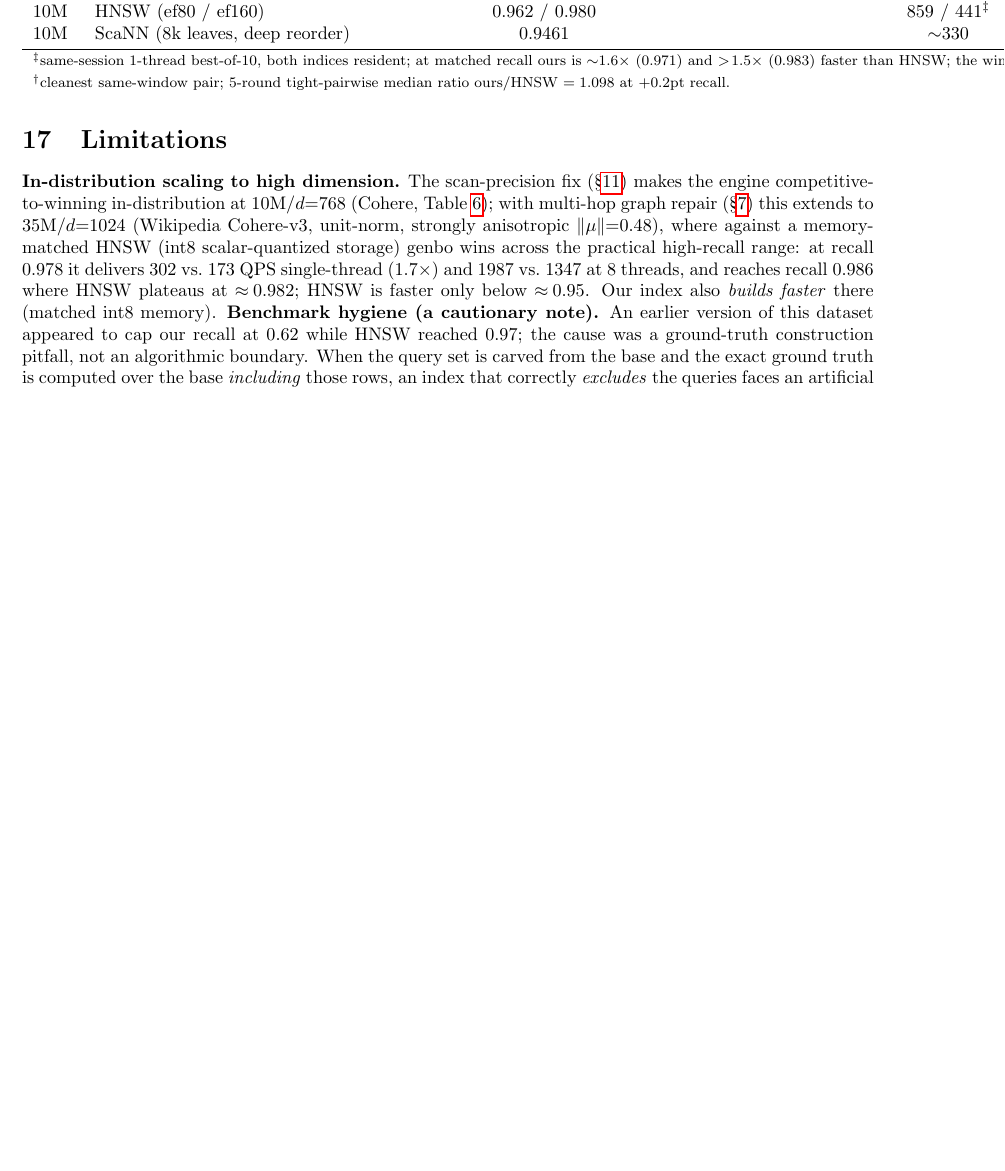
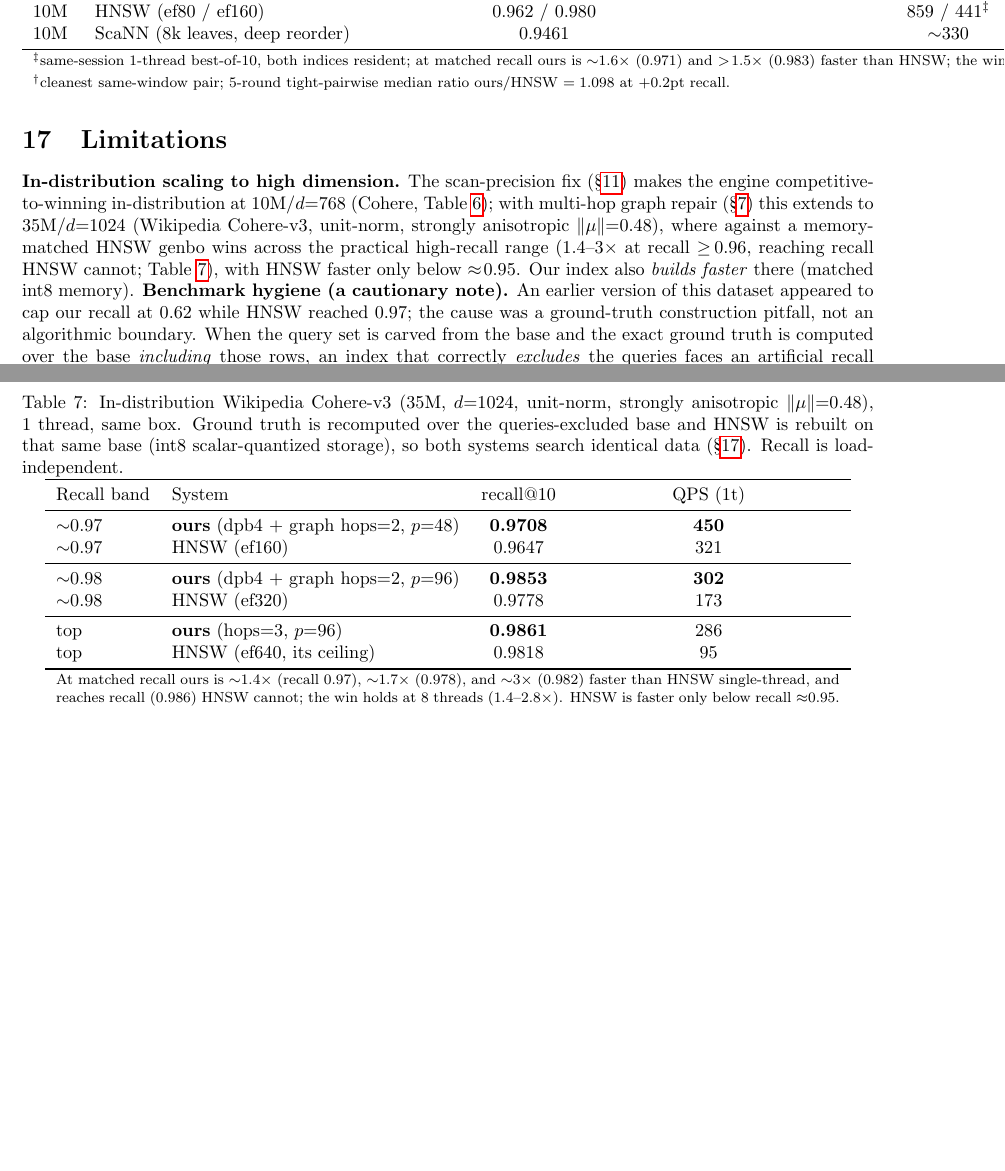
Before and after one commit to thomasahle/genbo, a LaTeX paper (paper_ood.tex): part of page 12 of 12 before the commit and two parts of pages 12 and 13 of 13 after it, the two joined at a grey line, cut so that both start at the same text, the shorter picture padded with empty space. Compiled offline with pdfLaTeX.

Commit message:
paper: add wiki-35M results table (tab:wiki35m) documenting the corrected genbo win
Parallel to tab:cohere: genbo dpb4+multihop vs HNSW-clean, 1t, clean GT, HNSW
rebuilt queries-excluded. 0.97: 450 vs 321; 0.978: 302 vs 173; top: 0.9861@286
vs HNSW 0.9818@95. Trimmed Limitations prose to reference the table.

Co-Authored-By: Claude Opus 4.8 (1M context) <noreply@anthropic.com>

```diff
--- a/paper_ood.tex
+++ b/paper_ood.tex
@@ -808,6 +808,34 @@ tight-pairwise median ratio ours/HNSW $= 1.098$ at $+0.2$pt recall.}
 \end{tabular}
 \end{table}
 
+\begin{table}[t]
+\centering
+\caption{In-distribution Wikipedia Cohere-v3 ($35$M, $d{=}1024$, unit-norm, strongly
+anisotropic $\lVert\mu\rVert{=}0.48$), 1 thread, same box. Ground truth is recomputed
+over the queries-excluded base and HNSW is rebuilt on that same base (int8 scalar-quantized
+storage), so both systems search identical data (\S\ref{sec:lim}). Recall is
+load-independent.}
+\label{tab:wiki35m}
+\begin{tabular}{llcc}
+\toprule
+Recall band & System & recall@10 & QPS (1t) \\
+\midrule
+${\sim}0.97$ & \textbf{ours} (dpb4 $+$ graph hops$=$2, $p{=}48$) & \textbf{0.9708} & \textbf{450} \\
+${\sim}0.97$ & HNSW (ef160)                                      & 0.9647 & 321 \\
+\midrule
+${\sim}0.98$ & \textbf{ours} (dpb4 $+$ graph hops$=$2, $p{=}96$) & \textbf{0.9853} & \textbf{302} \\
+${\sim}0.98$ & HNSW (ef320)                                      & 0.9778 & 173 \\
+\midrule
+top          & \textbf{ours} (hops$=$3, $p{=}96$)                & \textbf{0.9861} & 286 \\
+top          & HNSW (ef640, its ceiling)                         & 0.9818 & 95 \\
+\bottomrule
+\multicolumn{4}{p{0.92\linewidth}}{\footnotesize At matched recall ours is ${\sim}1.4\times$
+(recall $0.97$), ${\sim}1.7\times$ ($0.978$), and ${\sim}3\times$ ($0.982$) faster than
+HNSW single-thread, and reaches recall ($0.986$) HNSW cannot; the win holds at 8 threads
+($1.4\text{--}2.8\times$). HNSW is faster only below recall ${\approx}0.95$.} \\
+\end{tabular}
+\end{table}
+
 \todo{Fill \pending{} cells from the quiet-box endgame run; add per-lever isolation
 deltas; 8-thread scaling; streaming table (recall, peak mem, wall vs 1h budget).
 Note the ablation ordering is the actual development arc.}
@@ -867,11 +895,9 @@ unlocking the hidden potential of product quantization with SIMD. \emph{TPAMI},
 $10$M$/d{=}768$ (Cohere, Table~\ref{tab:cohere}); with multi-hop graph repair
 (\S\ref{sec:graph}) this extends to $35$M$/d{=}1024$ (Wikipedia Cohere-v3, unit-norm,
 strongly anisotropic $\lVert\mu\rVert{=}0.48$), where against a memory-matched HNSW
-(int8 scalar-quantized storage) genbo wins across the practical high-recall range: at
-recall $0.978$ it delivers $302$ vs.\ $173$ QPS single-thread ($1.7\times$) and
-$1987$ vs.\ $1347$ at $8$ threads, and reaches recall $0.986$ where HNSW plateaus at
-$\approx\!0.982$; HNSW is faster only below $\approx\!0.95$. Our index also
-\emph{builds faster} there (matched int8 memory).
+genbo wins across the practical high-recall range ($1.4\text{--}3\times$ at recall
+$\ge\!0.96$, reaching recall HNSW cannot; Table~\ref{tab:wiki35m}), with HNSW faster
+only below $\approx\!0.95$. Our index also \emph{builds faster} there (matched int8 memory).
 \textbf{Benchmark hygiene (a cautionary note).} An earlier version of this dataset
 appeared to cap our recall at $0.62$ while HNSW reached $0.97$; the cause was a
 ground-truth construction pitfall, not an algorithmic boundary. When the query set is
```
Also changed, not shown: paper_ood.pdf.
